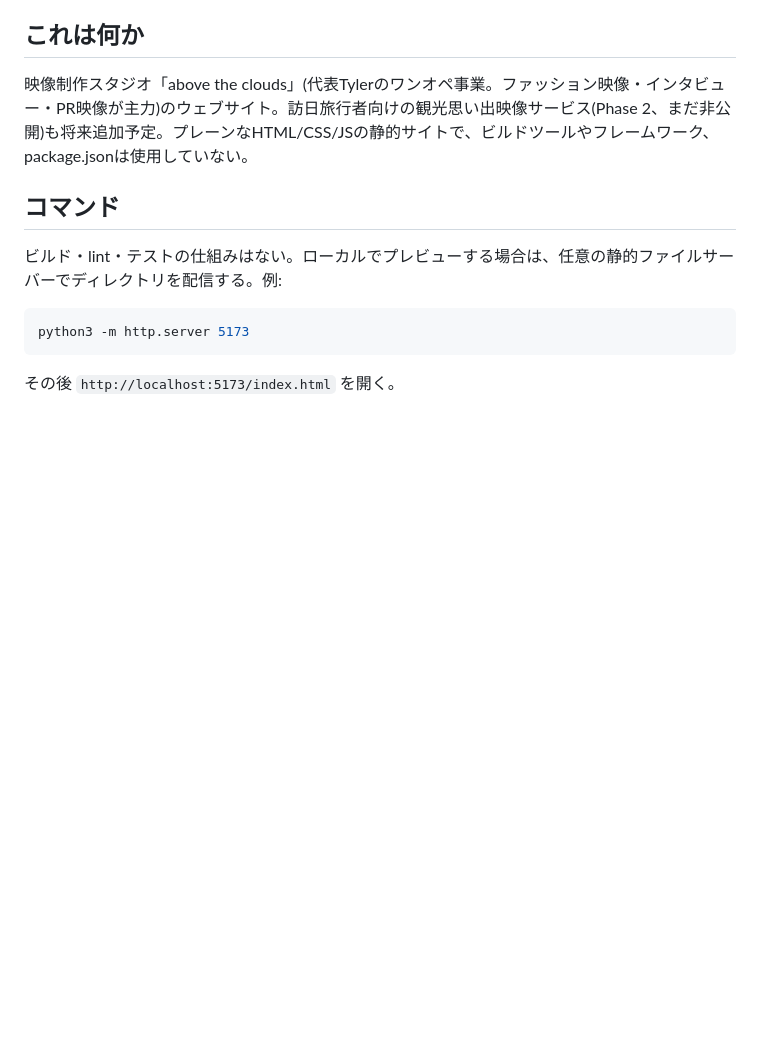
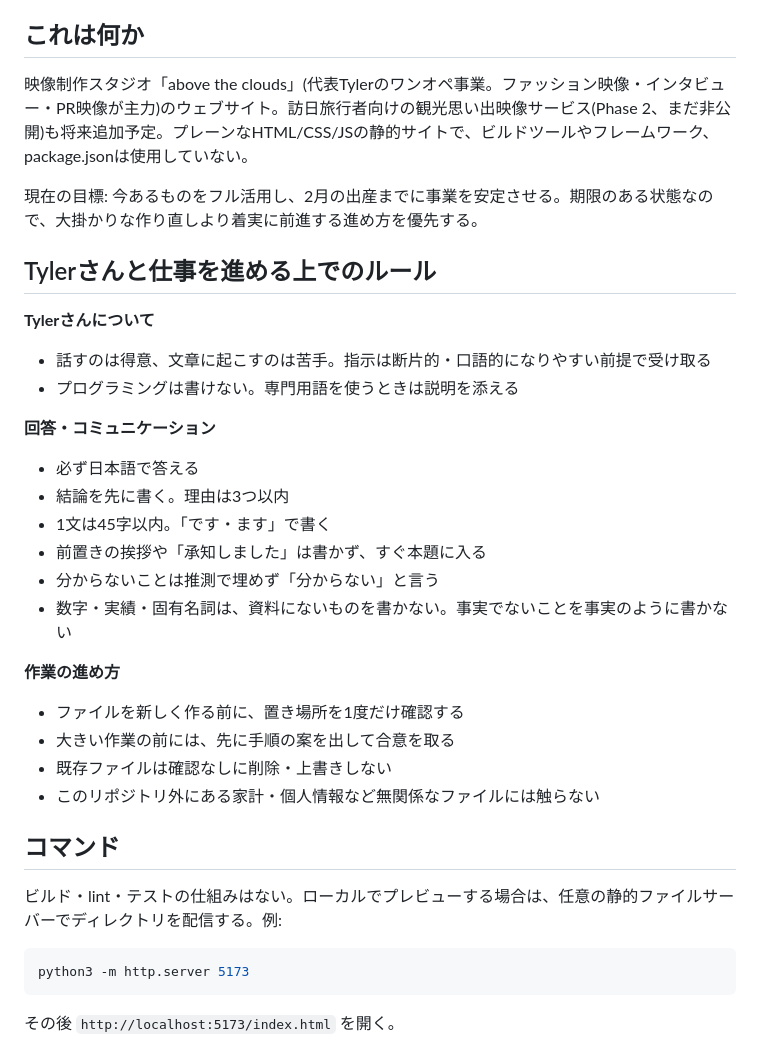
Before and after one commit to tairahd12-ui/above-the-clouds-site, a Markdown page: CLAUDE.md, the part around the change. Drawn GitHub-style; blank space fills up the shorter version.

Commit message:
Add Tyler's working-with-me rules to CLAUDE.md
Communication style, confirmation points, and no-fabrication rule,
plus the February deadline driving current priorities.

Co-Authored-By: Claude Sonnet 5 <noreply@anthropic.com>

```diff
--- a/CLAUDE.md
+++ b/CLAUDE.md
@@ -5,6 +5,28 @@ This file provides guidance to Claude Code (claude.ai/code) when working with co
 ## これは何か
 
 映像制作スタジオ「above the clouds」(代表Tylerのワンオペ事業。ファッション映像・インタビュー・PR映像が主力)のウェブサイト。訪日旅行者向けの観光思い出映像サービス(Phase 2、まだ非公開)も将来追加予定。プレーンなHTML/CSS/JSの静的サイトで、ビルドツールやフレームワーク、package.jsonは使用していない。
+
+現在の目標: 今あるものをフル活用し、2月の出産までに事業を安定させる。期限のある状態なので、大掛かりな作り直しより着実に前進する進め方を優先する。
+
+## Tylerさんと仕事を進める上でのルール
+
+**Tylerさんについて**
+- 話すのは得意、文章に起こすのは苦手。指示は断片的・口語的になりやすい前提で受け取る
+- プログラミングは書けない。専門用語を使うときは説明を添える
+
+**回答・コミュニケーション**
+- 必ず日本語で答える
+- 結論を先に書く。理由は3つ以内
+- 1文は45字以内。「です・ます」で書く
+- 前置きの挨拶や「承知しました」は書かず、すぐ本題に入る
+- 分からないことは推測で埋めず「分からない」と言う
+- 数字・実績・固有名詞は、資料にないものを書かない。事実でないことを事実のように書かない
+
+**作業の進め方**
+- ファイルを新しく作る前に、置き場所を1度だけ確認する
+- 大きい作業の前には、先に手順の案を出して合意を取る
+- 既存ファイルは確認なしに削除・上書きしない
+- このリポジトリ外にある家計・個人情報など無関係なファイルには触らない
 
 ## コマンド
 
```
